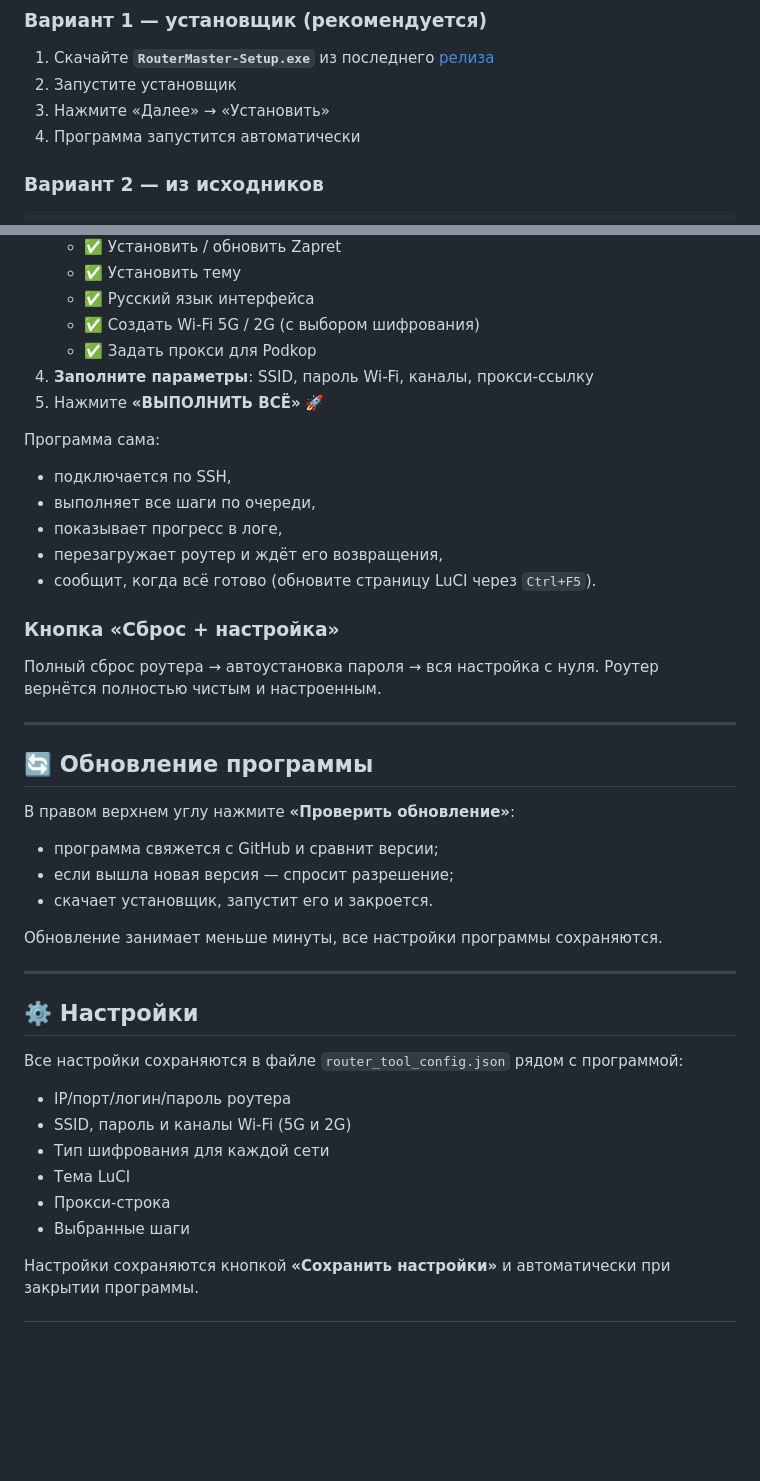
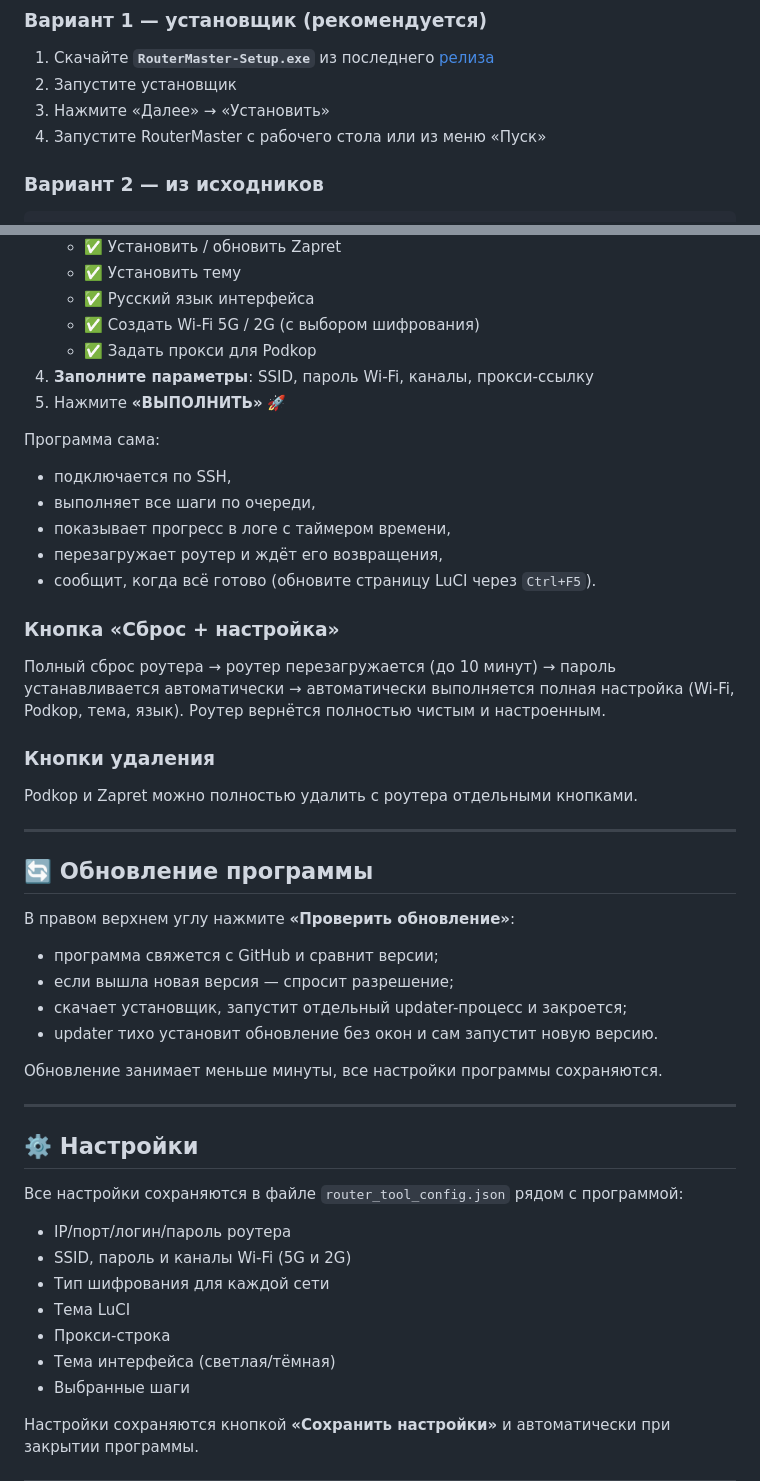
Before and after one commit to R3G1ST/RouterMaster, a Markdown page: README.md, 2 parts joined by grey strips. Drawn GitHub-style; blank space fills up the shorter version.

```diff
--- a/README.md
+++ b/README.md
@@ -46,7 +47,7 @@
 1. Скачайте **`RouterMaster-Setup.exe`** из последнего [релиза](https://github.com/R3G1ST/RouterMaster/releases/latest)
 2. Запустите установщик
 3. Нажмите «Далее» → «Установить»
-4. Программа запустится автоматически
+4. Запустите RouterMaster с рабочего стола или из меню «Пуск»
 
 ### Вариант 2 — из исходников
 
@@ -74,18 +75,22 @@ python router_master.py
    - ✅ Создать Wi-Fi 5G / 2G (с выбором шифрования)
    - ✅ Задать прокси для Podkop
 4. **Заполните параметры**: SSID, пароль Wi-Fi, каналы, прокси-ссылку
-5. Нажмите **«ВЫПОЛНИТЬ ВСЁ»** 🚀
+5. Нажмите **«ВЫПОЛНИТЬ»** 🚀
 
 Программа сама:
 - подключается по SSH,
 - выполняет все шаги по очереди,
-- показывает прогресс в логе,
+- показывает прогресс в логе с таймером времени,
 - перезагружает роутер и ждёт его возвращения,
 - сообщит, когда всё готово (обновите страницу LuCI через `Ctrl+F5`).
 
 ### Кнопка «Сброс + настройка»
 
-Полный сброс роутера → автоустановка пароля → вся настройка с нуля. Роутер вернётся полностью чистым и настроенным.
+Полный сброс роутера → роутер перезагружается (до 10 минут) → пароль устанавливается автоматически → автоматически выполняется полная настройка (Wi-Fi, Podkop, тема, язык). Роутер вернётся полностью чистым и настроенным.
+
+### Кнопки удаления
+
+Podkop и Zapret можно полностью удалить с роутера отдельными кнопками.
 
 ---
 
@@ -95,7 +100,8 @@ python router_master.py
 
 - программа свяжется с GitHub и сравнит версии;
 - если вышла новая версия — спросит разрешение;
-- скачает установщик, запустит его и закроется.
+- скачает установщик, запустит отдельный updater-процесс и закроется;
+- updater тихо установит обновление без окон и сам запустит новую версию.
 
 Обновление занимает меньше минуты, все настройки программы сохраняются.
 
@@ -110,6 +116,7 @@ python router_master.py
 - Тип шифрования для каждой сети
 - Тема LuCI
 - Прокси-строка
+- Тема интерфейса (светлая/тёмная)
 - Выбранные шаги
 
 Настройки сохраняются кнопкой **«Сохранить настройки»** и автоматически при закрытии программы.
```
Also changed, not shown: other parts of README.md (+21 -8 lines).
